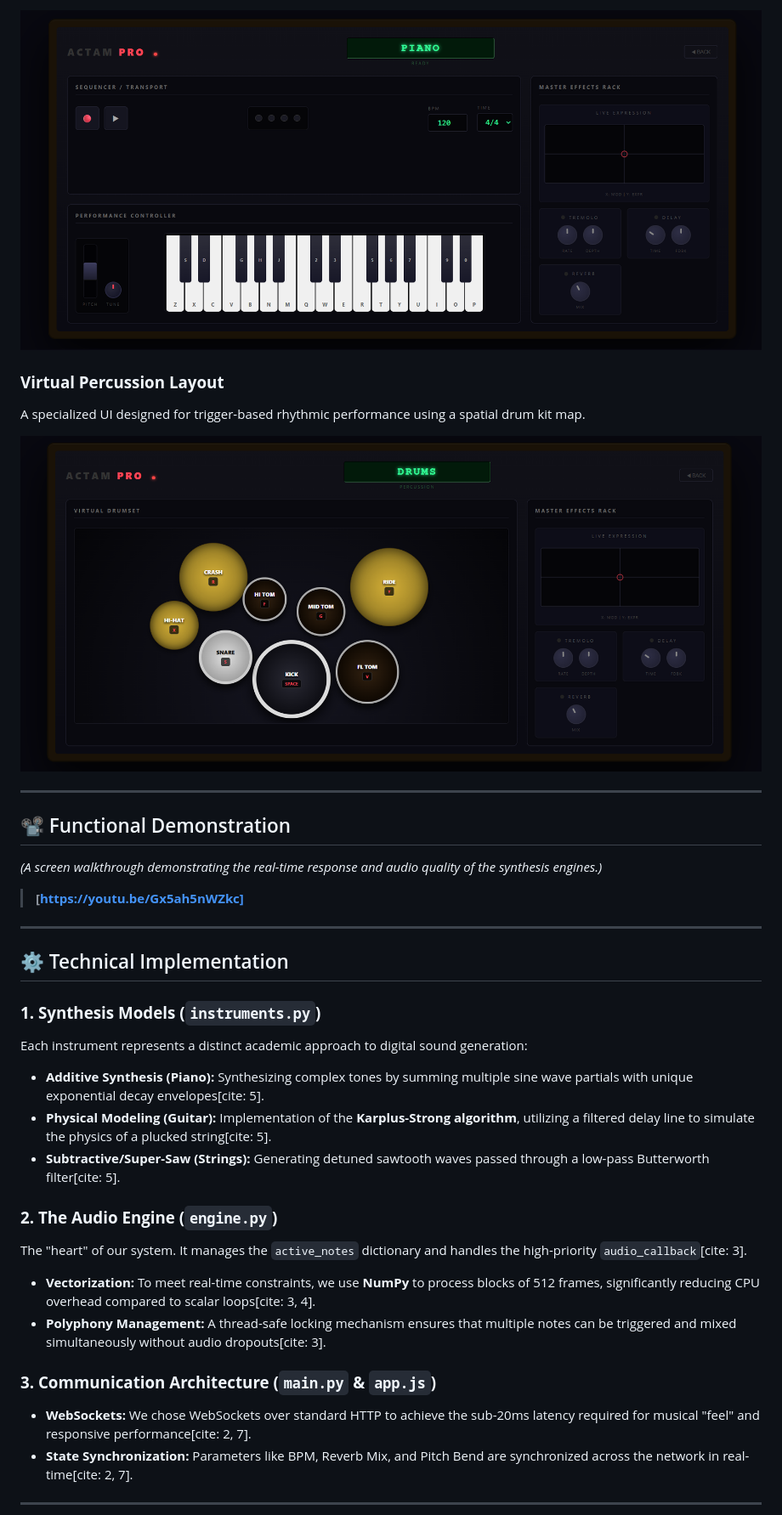
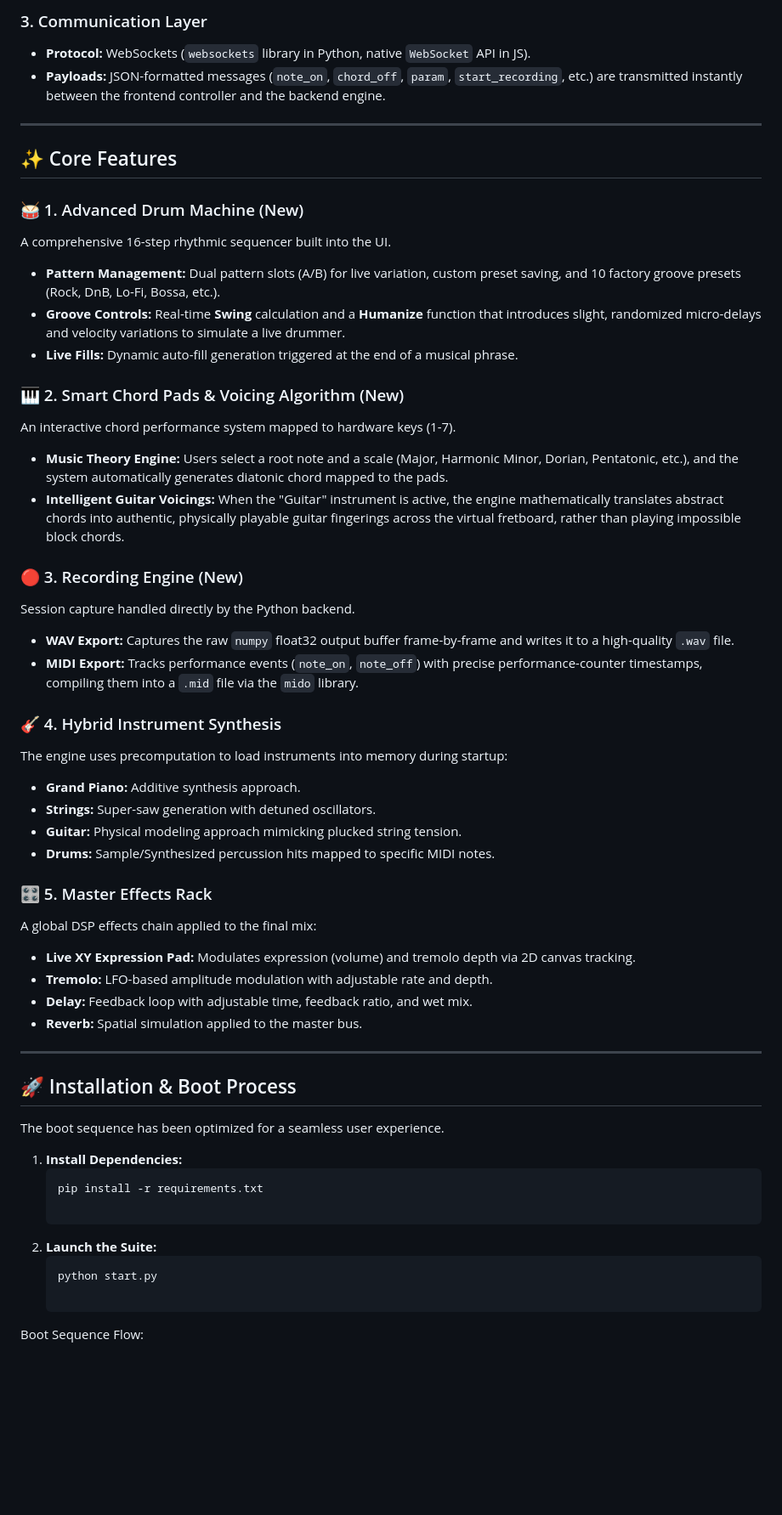
Before and after one commit to SaeedSoleymani79/ACTAM_PRO, a Markdown page: README.md, the part around one of its changes. Shown at 85% size. Drawn GitHub-style; blank space fills up the shorter version.

````diff
--- a/README.md
+++ b/README.md
@@ -31,36 +30,55 @@ The primary workspace featuring the melodic keybed, transport controls, and the
 
-![Main UI](ACTAM_PRJ-main/assets/keyboard.png)
-
-### **Virtual Percussion Layout**
-A specialized UI designed for trigger-based rhythmic performance using a spatial drum kit map.
-
-![Drums UI](ACTAM_PRJ-main/assets/drums.png)
+### 3. Communication Layer
+* **Protocol:** WebSockets (`websockets` library in Python, native `WebSocket` API in JS).
+* **Payloads:** JSON-formatted messages (`note_on`, `chord_off`, `param`, `start_recording`, etc.) are transmitted instantly between the frontend controller and the backend engine.
 
 ---
 
-## 📽️ Functional Demonstration
-*(A screen walkthrough demonstrating the real-time response and audio quality of the synthesis engines.)*
+## ✨ Core Features
 
-> **[https://youtu.be/Gx5ah5nWZkc]**
+### 🥁 1. Advanced Drum Machine (New)
+A comprehensive 16-step rhythmic sequencer built into the UI.
+* **Pattern Management:** Dual pattern slots (A/B) for live variation, custom preset saving, and 10 factory groove presets (Rock, DnB, Lo-Fi, Bossa, etc.).
+* **Groove Controls:** Real-time **Swing** calculation and a **Humanize** function that introduces slight, randomized micro-delays and velocity variations to simulate a live drummer.
+* **Live Fills:** Dynamic auto-fill generation triggered at the end of a musical phrase.
+
+### 🎹 2. Smart Chord Pads & Voicing Algorithm (New)
+An interactive chord performance system mapped to hardware keys (1-7).
+* **Music Theory Engine:** Users select a root note and a scale (Major, Harmonic Minor, Dorian, Pentatonic, etc.), and the system automatically generates diatonic chord mapped to the pads.
+* **Intelligent Guitar Voicings:** When the "Guitar" instrument is active, the engine mathematically translates abstract chords into authentic, physically playable guitar fingerings across the virtual fretboard, rather than playing impossible block chords.
+
+### 🔴 3. Recording Engine (New)
+Session capture handled directly by the Python backend.
+* **WAV Export:** Captures the raw `numpy` float32 output buffer frame-by-frame and writes it to a high-quality `.wav` file.
+* **MIDI Export:** Tracks performance events (`note_on`, `note_off`) with precise performance-counter timestamps, compiling them into a `.mid` file via the `mido` library.
+
+### 🎸 4. Hybrid Instrument Synthesis
+The engine uses precomputation to load instruments into memory during startup:
+* **Grand Piano:** Additive synthesis approach.
+* **Strings:** Super-saw generation with detuned oscillators.
+* **Guitar:** Physical modeling approach mimicking plucked string tension.
+* **Drums:** Sample/Synthesized percussion hits mapped to specific MIDI notes.
+
+### 🎛️ 5. Master Effects Rack
+A global DSP effects chain applied to the final mix:
+* **Live XY Expression Pad:** Modulates expression (volume) and tremolo depth via 2D canvas tracking.
+* **Tremolo:** LFO-based amplitude modulation with adjustable rate and depth.
+* **Delay:** Feedback loop with adjustable time, feedback ratio, and wet mix.
+* **Reverb:** Spatial simulation applied to the master bus.
 
 ---
 
-## ⚙️ Technical Implementation
+## 🚀 Installation & Boot Process
 
-### **1. Synthesis Models (`instruments.py`)**
-Each instrument represents a distinct academic approach to digital sound generation:
-*   **Additive Synthesis (Piano):** Synthesizing complex tones by summing multiple sine wave partials with unique exponential decay envelopes[cite: 5].
-*   **Physical Modeling (Guitar):** Implementation of the **Karplus-Strong algorithm**, utilizing a filtered delay line to simulate the physics of a plucked string[cite: 5].
-*   **Subtractive/Super-Saw (Strings):** Generating detuned sawtooth waves passed through a low-pass Butterworth filter[cite: 5].
+The boot sequence has been optimized for a seamless user experience.
 
-### **2. The Audio Engine (`engine.py`)**
-The "heart" of our system. It manages the `active_notes` dictionary and handles the high-priority `audio_callback`[cite: 3].
-*   **Vectorization:** To meet real-time constraints, we use **NumPy** to process blocks of 512 frames, significantly reducing CPU overhead compared to scalar loops[cite: 3, 4].
-*   **Polyphony Management:** A thread-safe locking mechanism ensures that multiple notes can be triggered and mixed simultaneously without audio dropouts[cite: 3].
+1. **Install Dependencies:**
+   ```bash
+   pip install -r requirements.txt
 
-### **3. Communication Architecture (`main.py` & `app.js`)**
-*   **WebSockets:** We chose WebSockets over standard HTTP to achieve the sub-20ms latency required for musical "feel" and responsive performance[cite: 2, 7].
-*   **State Synchronization:** Parameters like BPM, Reverb Mix, and Pitch Bend are synchronized across the network in real-time[cite: 2, 7].
+2. **Launch the Suite:**
+   ```bash
+   python start.py
 
----
+Boot Sequence Flow:
 
````
Also changed, not shown: other parts of README.md (+19 -27 lines).
